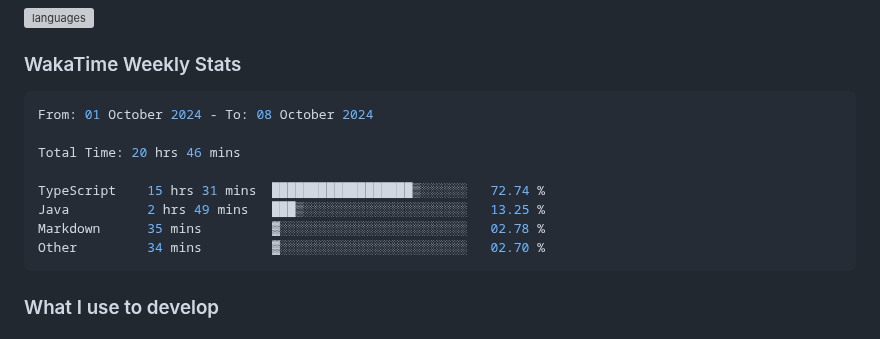
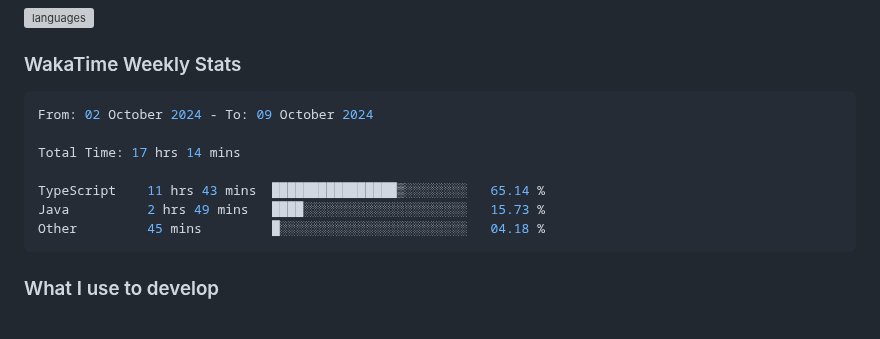
Before and after one commit to enkyuan/enkyuan, a Markdown page: README.md, the part around the change. GitHub-like rendering; grey boxes are pictures that could not be loaded.

Commit message:
Updated waka-readme graph with new metrics

````diff
--- a/README.md
+++ b/README.md
@@ -28,14 +28,13 @@ Currently majoring in Computer Science at UT Dallas. My primary focuses (as of l
 <!--START_SECTION:waka-->
 
 ```rust
-From: 01 October 2024 - To: 08 October 2024
+From: 02 October 2024 - To: 09 October 2024
 
-Total Time: 20 hrs 46 mins
+Total Time: 17 hrs 14 mins
 
-TypeScript    15 hrs 31 mins  ██████████████████▒░░░░░░   72.74 %
-Java          2 hrs 49 mins   ███▒░░░░░░░░░░░░░░░░░░░░░   13.25 %
-Markdown      35 mins         ▓░░░░░░░░░░░░░░░░░░░░░░░░   02.78 %
-Other         34 mins         ▓░░░░░░░░░░░░░░░░░░░░░░░░   02.70 %
+TypeScript    11 hrs 43 mins  ████████████████▒░░░░░░░░   65.14 %
+Java          2 hrs 49 mins   ████░░░░░░░░░░░░░░░░░░░░░   15.73 %
+Other         45 mins         █░░░░░░░░░░░░░░░░░░░░░░░░   04.18 %
 ```
 
 <!--END_SECTION:waka-->
````
